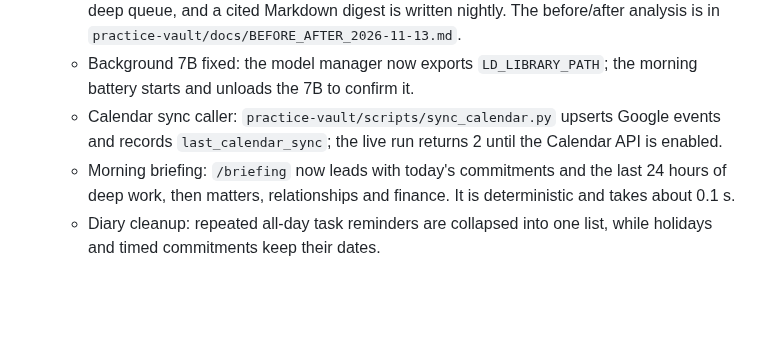
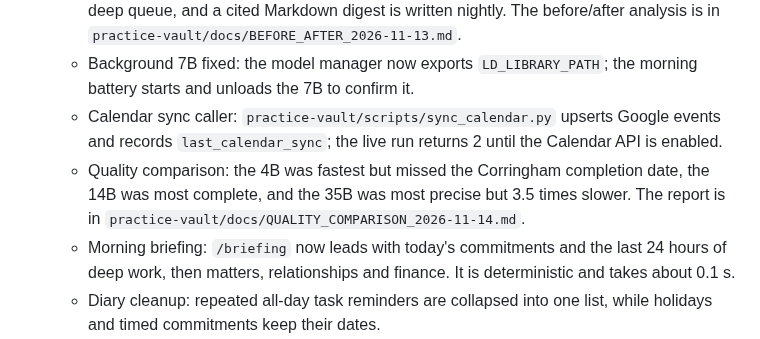
Before and after one commit to wazzuck/heathandcity, a Markdown page: STATUS.md, the part around the change. Rendered like a GitHub page; blank space fills up the shorter version.

Commit message:
docs: record the three-model quality comparison

```diff
--- a/STATUS.md
+++ b/STATUS.md
@@ -667,6 +667,10 @@
     - Calendar sync caller: `practice-vault/scripts/sync_calendar.py`
       upserts Google events and records `last_calendar_sync`; the live run
       returns 2 until the Calendar API is enabled.
+    - Quality comparison: the 4B was fastest but missed the Corringham
+      completion date, the 14B was most complete, and the 35B was most
+      precise but 3.5 times slower. The report is in
+      `practice-vault/docs/QUALITY_COMPARISON_2026-11-14.md`.
     - Morning briefing: `/briefing` now leads with today's commitments
       and the last 24 hours of deep work, then matters, relationships and
       finance. It is deterministic and takes about 0.1 s.
```
